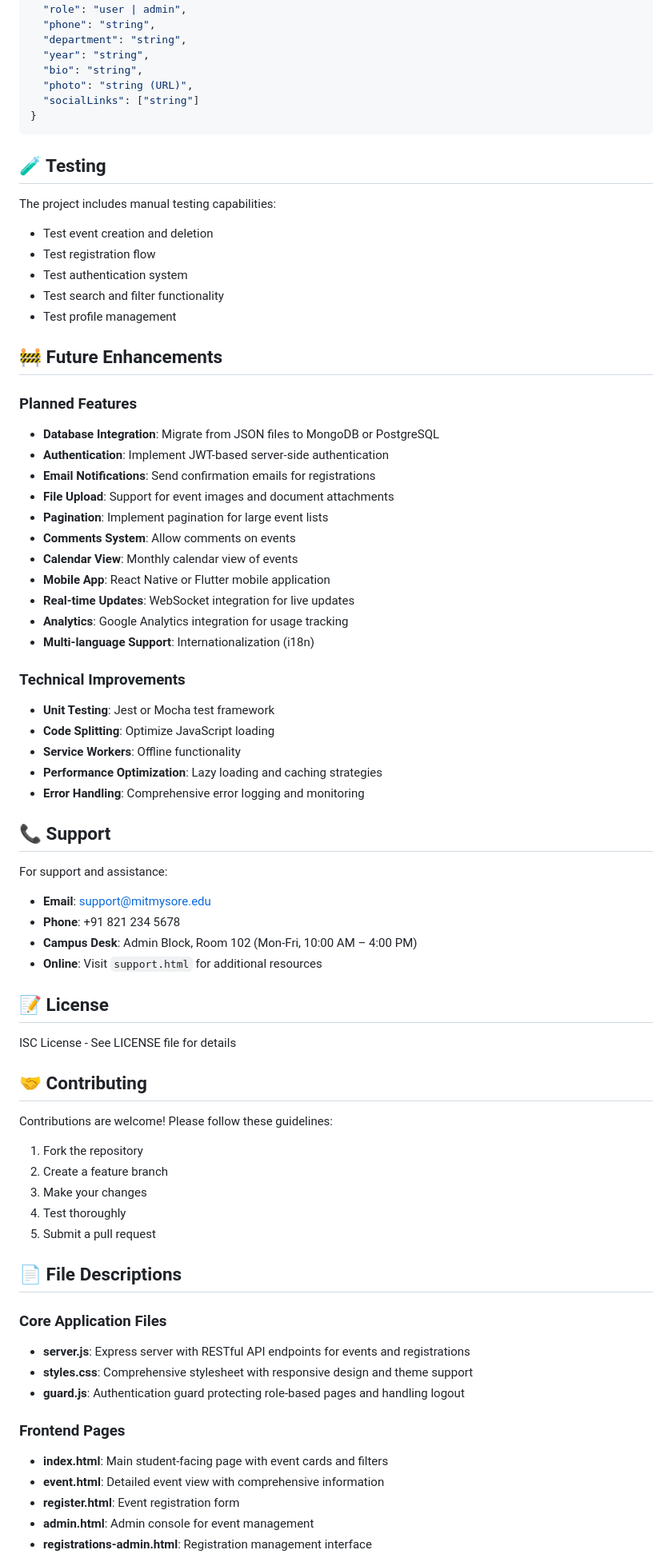
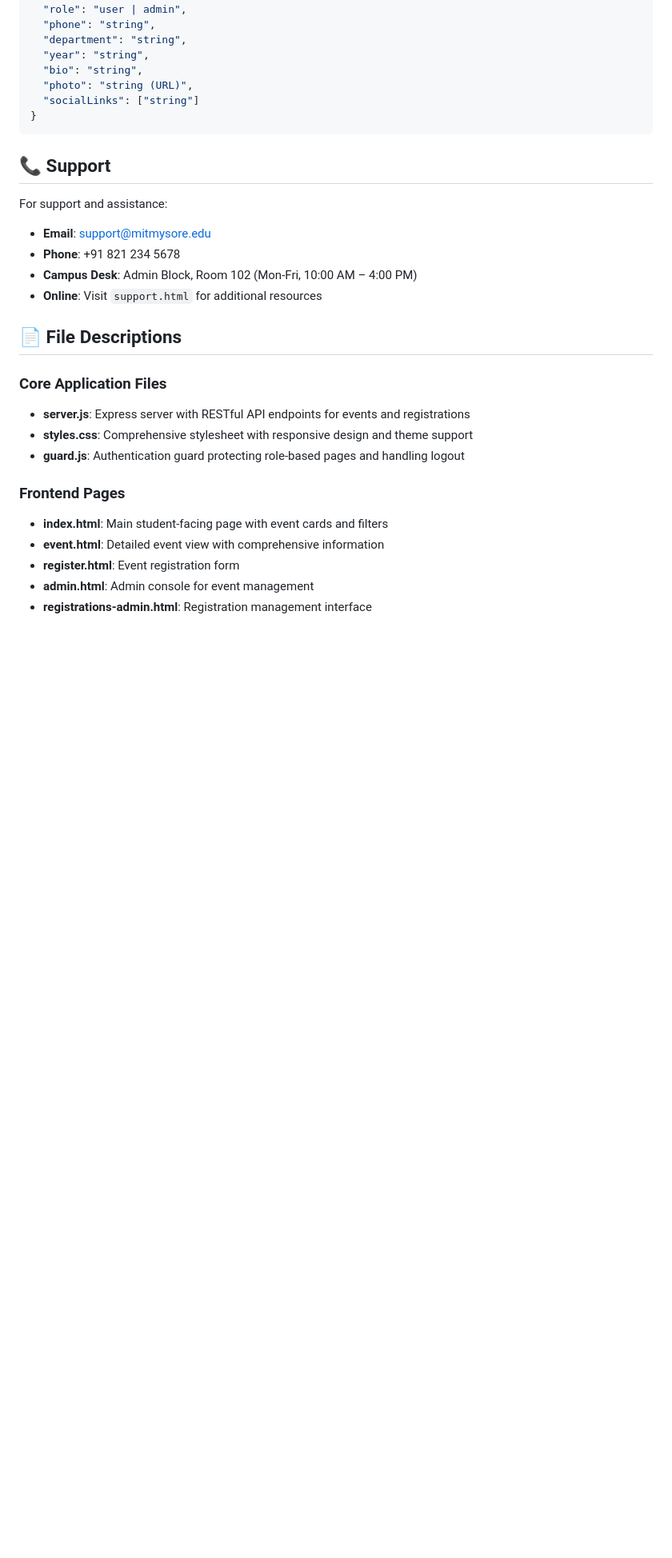
Before and after one commit to rishanmenezes/College-news-portal, a Markdown page: README.md, the part around one of its changes. Shown at 80% size. GitHub-like rendering; blank space fills up the shorter version.

Commit message:
Update README to reflect only currently implemented features
- Removed future enhancements and planned features section
- Removed testing section (not formally implemented)
- Removed license and contributing sections (not present in project)
- Updated dependencies to only show actually used packages (cors, express)
- Corrected feature descriptions to match implementation (no event update, only create/delete)
- Changed profile photo management to URL-based (no file upload)
- Updated event details to reflect auto-generated agenda
- Removed references to non-existent features like calendar view, comments, etc.
- Overall cleanup to ensure documentation matches actual code functionality

Generated with Devin (https://devin.ai)

Co-Authored-By: Devin <158243242+devin-ai-integration[bot]@users.noreply.github.com>

````diff
--- a/README.md
+++ b/README.md
@@ -384,37 +381,6 @@ PATCH /api/registrations/:id
 }
 ```
 
-## 🧪 Testing
-
-The project includes manual testing capabilities:
-- Test event creation and deletion
-- Test registration flow
-- Test authentication system
-- Test search and filter functionality
-- Test profile management
-
-## 🚧 Future Enhancements
-
-### Planned Features
-- **Database Integration**: Migrate from JSON files to MongoDB or PostgreSQL
-- **Authentication**: Implement JWT-based server-side authentication
-- **Email Notifications**: Send confirmation emails for registrations
-- **File Upload**: Support for event images and document attachments
-- **Pagination**: Implement pagination for large event lists
-- **Comments System**: Allow comments on events
-- **Calendar View**: Monthly calendar view of events
-- **Mobile App**: React Native or Flutter mobile application
-- **Real-time Updates**: WebSocket integration for live updates
-- **Analytics**: Google Analytics integration for usage tracking
-- **Multi-language Support**: Internationalization (i18n)
-
-### Technical Improvements
-- **Unit Testing**: Jest or Mocha test framework
-- **Code Splitting**: Optimize JavaScript loading
-- **Service Workers**: Offline functionality
-- **Performance Optimization**: Lazy loading and caching strategies
-- **Error Handling**: Comprehensive error logging and monitoring
-
 ## 📞 Support
 
 For support and assistance:
@@ -422,19 +388,6 @@ For support and assistance:
 - **Phone**: +91 821 234 5678
 - **Campus Desk**: Admin Block, Room 102 (Mon-Fri, 10:00 AM – 4:00 PM)
 - **Online**: Visit `support.html` for additional resources
-
-## 📝 License
-
-ISC License - See LICENSE file for details
-
-## 🤝 Contributing
-
-Contributions are welcome! Please follow these guidelines:
-1. Fork the repository
-2. Create a feature branch
-3. Make your changes
-4. Test thoroughly
-5. Submit a pull request
 
 ## 📄 File Descriptions
 
````
Also changed, not shown: other parts of README.md (+7 -10 lines).
